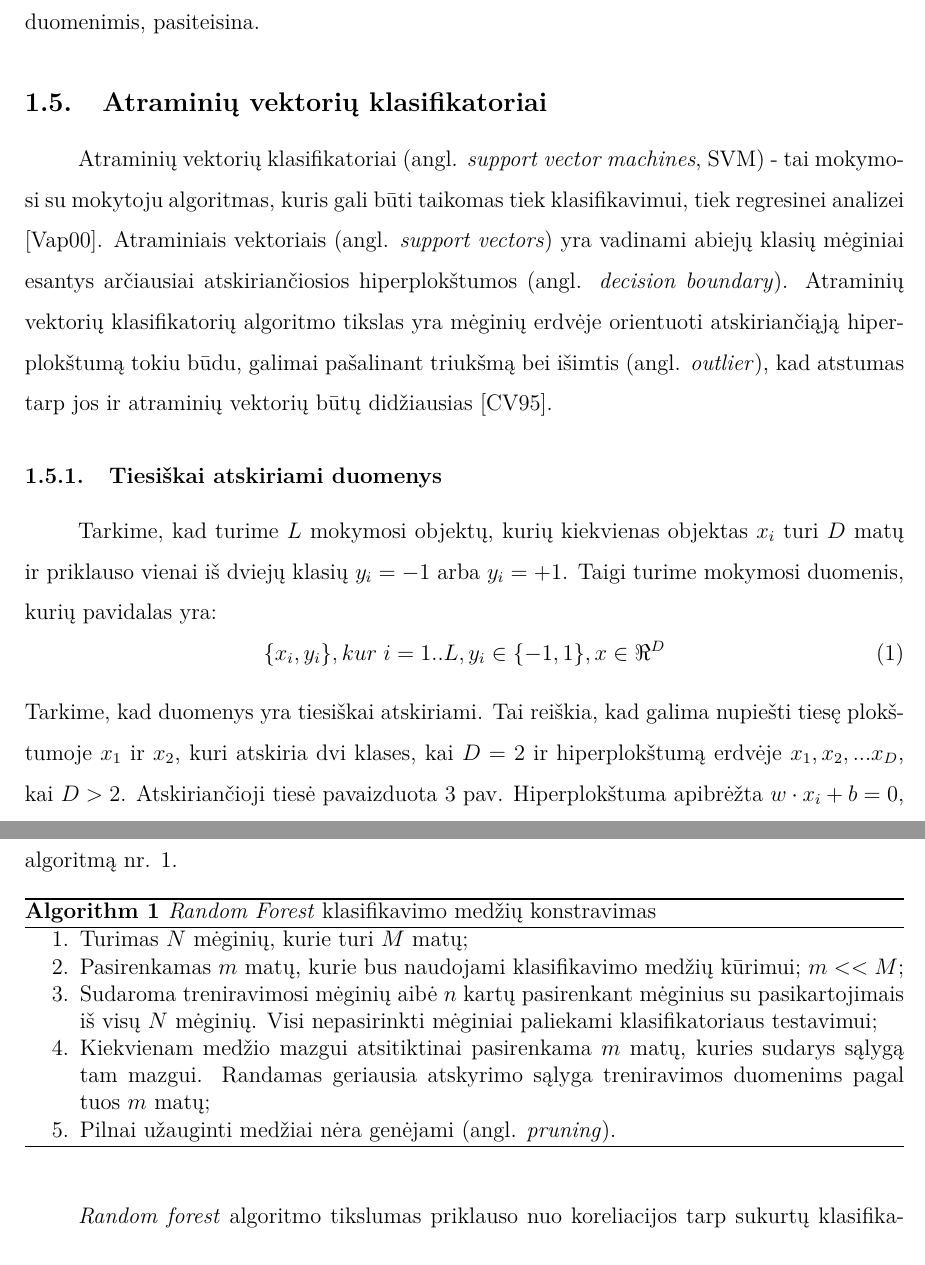
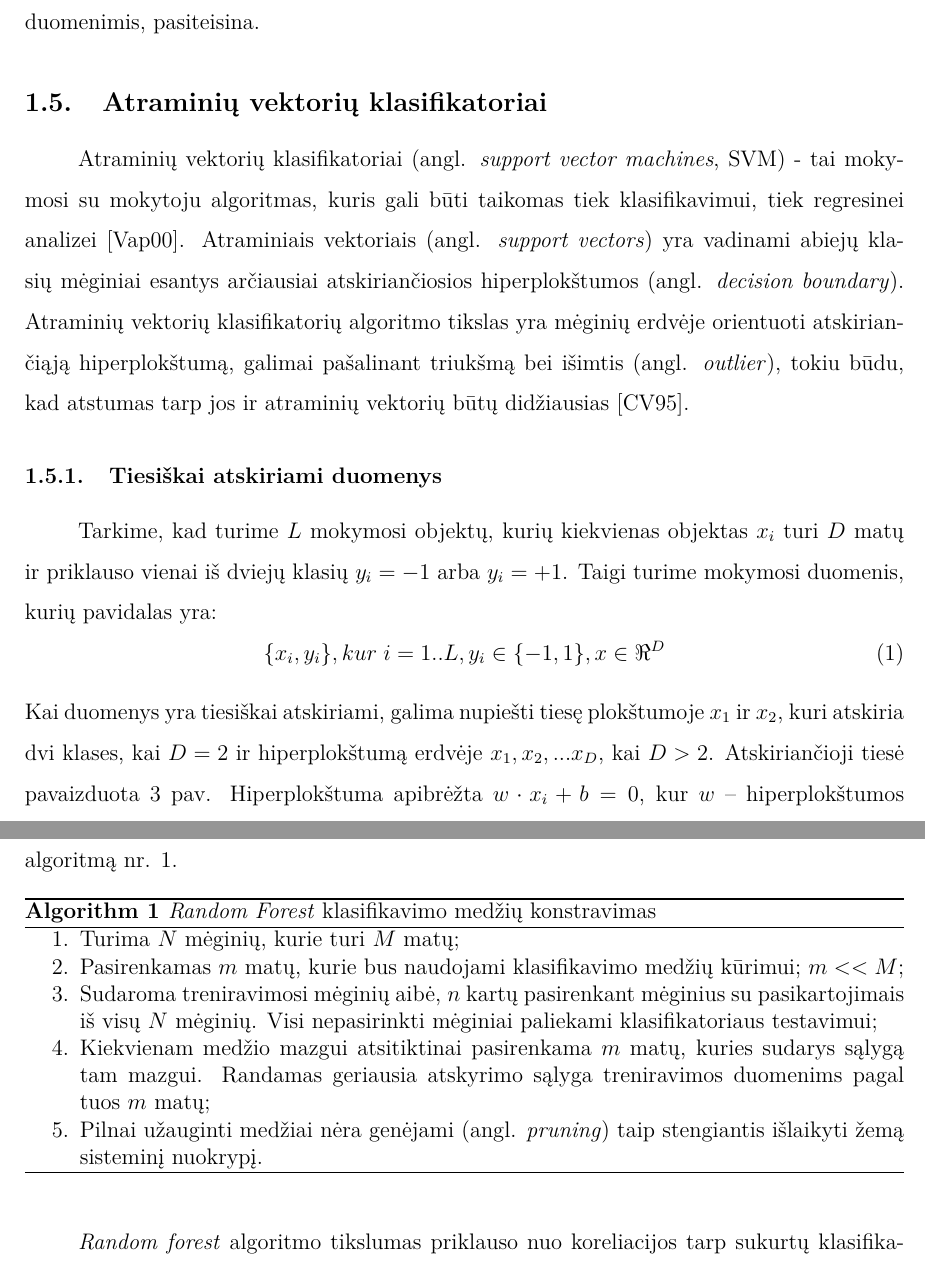
Before and after one commit to dainiusjocas/keed, a LaTeX document (bachelor/bakalaurinis.tex, which reads bachelor/darbu_apzvalga.tex): two parts of pages 12 and 14 of 42, joined at a grey line, cut so that both start at the same text. Compiled offline with pdfLaTeX.

Commit message:
masininio mokymosi apžvzlga gatava

```diff
--- a/bachelor/darbu_apzvalga.tex
+++ b/bachelor/darbu_apzvalga.tex
@@ -135,7 +135,7 @@ Kombinuotasis mokymasis gali būti palygintas su keletos ekspertų apklausa, tod
 
 \subsection{Atraminių vektorių klasifikatoriai}
 
-Atraminių vektorių klasifikatoriai (angl. \textit{support vector machines}, SVM) - tai mokymosi su mokytoju algoritmas, kuris gali būti taikomas tiek klasifikavimui, tiek regresinei analizei \cite{vapnik2000nature}. Atraminiais vektoriais (angl. \textit{support vectors}) yra vadinami abiejų klasių mėginiai esantys arčiausiai atskiriančiosios hiperplokštumos (angl. \textit{decision boundary}). Atraminių vektorių klasifikatorių algoritmo tikslas yra mėginių erdvėje orientuoti atskiriančiąją hiperplokštumą tokiu būdu, galimai pašalinant triukšmą bei išimtis (angl. \textit{outlier}), kad atstumas tarp jos ir atraminių vektorių būtų didžiausias \cite{cortes1995support}.
+Atraminių vektorių klasifikatoriai (angl. \textit{support vector machines}, SVM) - tai mokymosi su mokytoju algoritmas, kuris gali būti taikomas tiek klasifikavimui, tiek regresinei analizei \cite{vapnik2000nature}. Atraminiais vektoriais (angl. \textit{support vectors}) yra vadinami abiejų klasių mėginiai esantys arčiausiai atskiriančiosios hiperplokštumos (angl. \textit{decision boundary}). Atraminių vektorių klasifikatorių algoritmo tikslas yra mėginių erdvėje orientuoti atskiriančiąją hiperplokštumą, galimai pašalinant triukšmą bei išimtis (angl. \textit{outlier}), tokiu būdu, kad atstumas tarp jos ir atraminių vektorių būtų didžiausias \cite{cortes1995support}.
 
 \subsubsection{Tiesiškai atskiriami duomenys}
 
@@ -143,7 +143,7 @@ Tarkime, kad turime $L$ mokymosi objektų, kurių kiekvienas objektas $x_i$ turi
 \begin{equation}
  \{x_i, y_i\}, kur\; i=1..L, y_i \in \{-1,1\}, x \in \Re^D
 \end{equation}
-Tarkime, kad duomenys yra tiesiškai atskiriami. Tai reiškia, kad galima nupiešti tiesę plokštumoje $x_1$ ir $x_2$, kuri atskiria dvi klases, kai $D=2$ ir hiperplokštumą erdvėje $x_1, x_2,...x_D$, kai $D > 2$. Atskiriančioji tiesė pavaizduota \ref{fig:support_vector_machines} pav. Hiperplokštuma apibrėžta $w\cdot x_i + b = 0$, kur $w$ -- hiperplokštumos normalės vektorius, $\frac{b}{||w||}$ -- statmens einančio nuo hiperplokštumos iki koordinačių pradžios taško ilgis (sisteminis nuokrypis (angl. \textit{bias})).
+Kai duomenys yra tiesiškai atskiriami, galima nupiešti tiesę plokštumoje $x_1$ ir $x_2$, kuri atskiria dvi klases, kai $D=2$ ir hiperplokštumą erdvėje $x_1, x_2,...x_D$, kai $D > 2$. Atskiriančioji tiesė pavaizduota \ref{fig:support_vector_machines} pav. Hiperplokštuma apibrėžta $w\cdot x_i + b = 0$, kur $w$ -- hiperplokštumos normalės vektorius, $\frac{b}{||w||}$ -- statmens einančio nuo hiperplokštumos iki koordinačių pradžios taško ilgis (sisteminis nuokrypis (angl. \textit{bias})).
 \begin{figure}
  \centering
  \includegraphics[width=.7\textwidth]{images/support_vector_machines.jpg}
@@ -194,11 +194,11 @@ Atraminių vektorių klasifikatorių algoritmo naudojimas dirbant su biomedicini
  \caption{\textit{Random Forest} klasifikavimo medžių konstravimas}
  \label{random_forest_algorithm}
  \begin{enumerate}
-  \item Turimas $N$ mėginių, kurie turi $M$ matų;
+  \item Turima $N$ mėginių, kurie turi $M$ matų;
   \item Pasirenkamas $m$ matų, kurie bus naudojami klasifikavimo medžių kūrimui; $m << M$;
-  \item Sudaroma treniravimosi mėginių aibė $n$ kartų pasirenkant mėginius su pasikartojimais iš visų $N$ mėginių. Visi nepasirinkti mėginiai paliekami klasifikatoriaus testavimui;
+  \item Sudaroma treniravimosi mėginių aibė, $n$ kartų pasirenkant mėginius su pasikartojimais iš visų $N$ mėginių. Visi nepasirinkti mėginiai paliekami klasifikatoriaus testavimui;
   \item Kiekvienam medžio mazgui atsitiktinai pasirenkama $m$ matų, kuries sudarys sąlygą tam mazgui. Randamas geriausia atskyrimo sąlyga treniravimos duomenims pagal tuos $m$ matų;
-  \item Pilnai užauginti medžiai nėra genėjami (angl. \textit{pruning}).
+  \item Pilnai užauginti medžiai nėra genėjami (angl. \textit{pruning}) taip stengiantis išlaikyti žemą sisteminį nuokrypį.
  \end{enumerate}
 \end{algorithm}
 
```
Also changed, not shown: bachelor/bakalaurinis.pdf.
